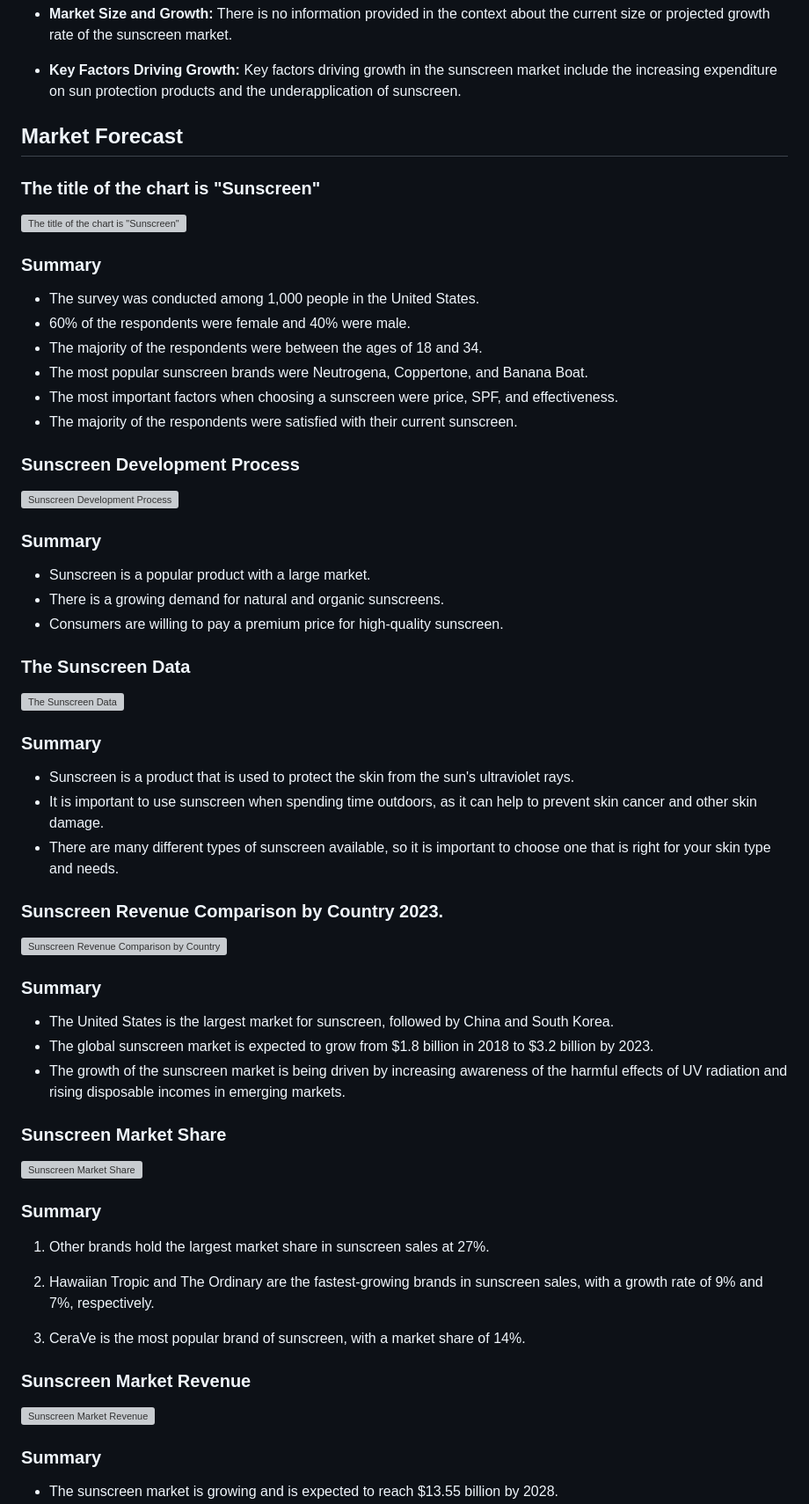
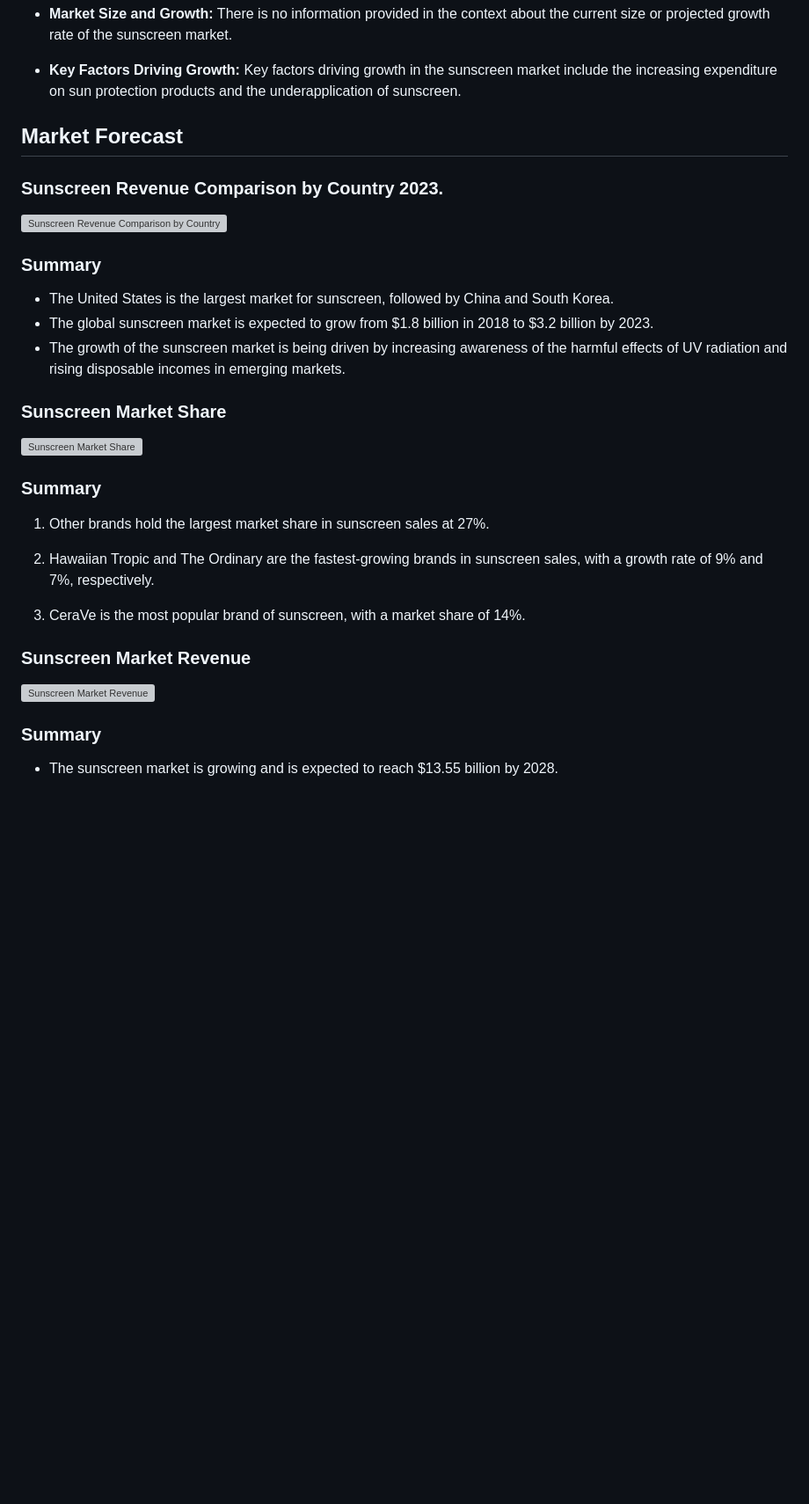
Before and after one commit to lawrenae/metaagent-gemini, a Markdown page: data/research/Sunscreen Product_Dossier.md, the part around the change printed below. Shown: that part at 88% size. Drawn GitHub-style; blank space fills up the shorter version; grey boxes are pictures that could not be loaded.

```diff
--- a/data/research/Sunscreen Product_Dossier.md
+++ b/data/research/Sunscreen Product_Dossier.md
@@ -46,41 +46,5 @@
 
 
 
- ###  The title of the chart is "Sunscreen"
-
- ![ The title of the chart is "Sunscreen"](/Users/asanthan/work/development/llm/MetaGPT/data/images/flow_chart.png)
-
- ### Summary
- - The survey was conducted among 1,000 people in the United States.
-- 60% of the respondents were female and 40% were male.
-- The majority of the respondents were between the ages of 18 and 34.
-- The most popular sunscreen brands were Neutrogena, Coppertone, and Banana Boat.
-- The most important factors when choosing a sunscreen were price, SPF, and effectiveness.
-- The majority of the respondents were satisfied with their current sunscreen.
-
-
-
- ###  Sunscreen Development Process
-
- ![ Sunscreen Development Process](/Users/asanthan/work/development/llm/MetaGPT/data/images/cpg_product_research.png)
-
- ### Summary
- * Sunscreen is a popular product with a large market.
-* There is a growing demand for natural and organic sunscreens.
-* Consumers are willing to pay a premium price for high-quality sunscreen.
-
-
-
- ###  The Sunscreen Data
-
- ![ The Sunscreen Data](/Users/asanthan/work/development/llm/MetaGPT/data/images/Minions.png)
-
- ### Summary
- - Sunscreen is a product that is used to protect the skin from the sun's ultraviolet rays.
-- It is important to use sunscreen when spending time outdoors, as it can help to prevent skin cancer and other skin damage.
-- There are many different types of sunscreen available, so it is important to choose one that is right for your skin type and needs.
-
-
-
  ###  Sunscreen Revenue Comparison by Country 2023.
 
```
Also changed, not shown: other parts of data/research/Sunscreen Product_Dossier.md (+3 -3 lines), README.md (+1 -1 lines), data/research/New Product Research for Sunscreen QnA.md (added, +219 -0 lines), data/research/New Product Research for Sunscreen_ConceptDevelopment.md (added, +90 -0 lines), data/research/New Product Research for Sunscreen_Dossier.md (added, +81 -0 lines), data/images/CPG Product Innovation Research Solution.png (added), data/images/process_flow.png (added), 9 other files.
